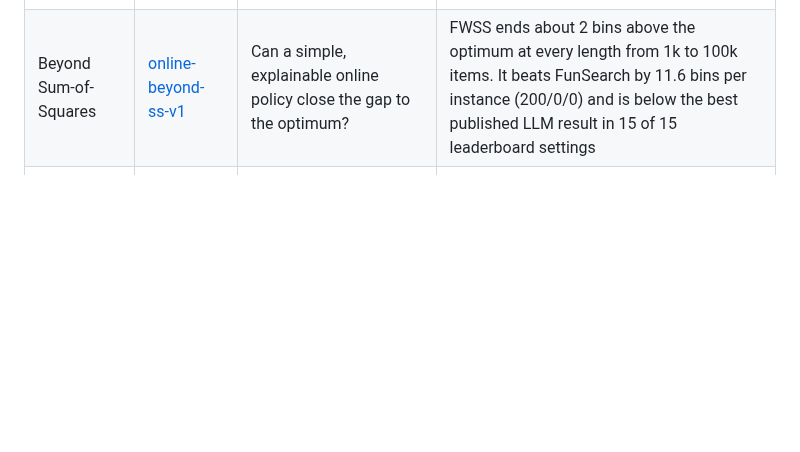
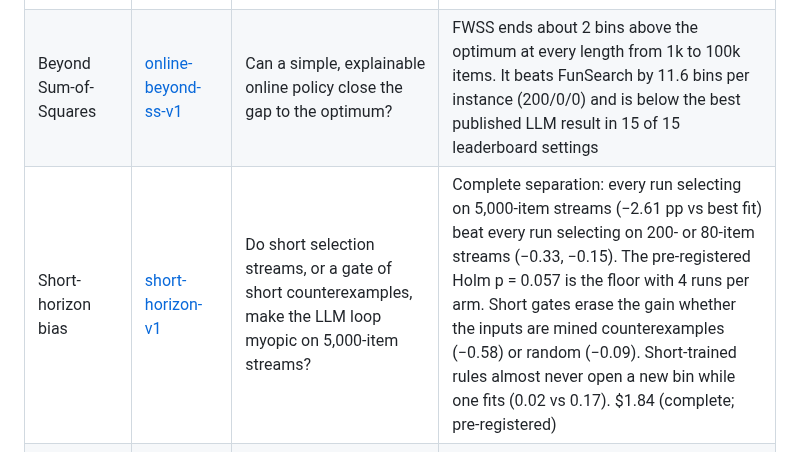
Before and after one commit to Addes4/swedishScienceMafia, a Markdown page: experiments/README.md, the part around the change. Rendered like a GitHub page; blank space fills up the shorter version.

```diff
--- a/experiments/README.md
+++ b/experiments/README.md
@@ -68,6 +68,7 @@ coordinating session has not re-checked their numbers.
 |---|---|---|---|
 | Online frontier | [online-frontier-v1](online-frontier-v1/RESULTS.md) | How far are FunSearch's heuristics from the exact optimum, and how do classical online algorithms compare? | The optimum equals the L1 bound on 129 of 130 Weibull instances, so FunSearch's excess is all online waste: 13–14 bins per instance. Sum-of-Squares wastes 10–11 and beats FunSearch on every Weibull set; on OR-Library, FunSearch's OR heuristic is best |
 | Beyond Sum-of-Squares | [online-beyond-ss-v1](online-beyond-ss-v1/RESULTS.md) | Can a simple, explainable online policy close the gap to the optimum? | FWSS ends about 2 bins above the optimum at every length from 1k to 100k items. It beats FunSearch by 11.6 bins per instance (200/0/0) and is below the best published LLM result in 15 of 15 leaderboard settings |
+| Short-horizon bias | [short-horizon-v1](short-horizon-v1/RESULTS.md) | Do short selection streams, or a gate of short counterexamples, make the LLM loop myopic on 5,000-item streams? | Complete separation: every run selecting on 5,000-item streams (−2.61 pp vs best fit) beat every run selecting on 200- or 80-item streams (−0.33, −0.15). The pre-registered Holm p = 0.057 is the floor with 4 runs per arm. Short gates erase the gain whether the inputs are mined counterexamples (−0.58) or random (−0.09). Short-trained rules almost never open a new bin while one fits (0.02 vs 0.17). $1.84 (complete; pre-registered) |
 | LLM informed | [llm-informed-v1](llm-informed-v1/RESULTS.md) | Does the same LLM loop find SS- or FWSS-like rules when the prompt spells out what the function can know (item count, every open bin)? | No. 0/4 runs beat FunSearch, reached SS or reached FWSS on 100 fresh instances; the informed runs were descriptively worse than uninformed ones (best 1.06% vs 0.81% over L2) and overfit their 2 public instances more (post hoc). 3/4 tried to use the item count (one correctly); none tracked open bins. $1.07 (Complete; pre-registered) |
 | Overfitting and gates | [overfit-gates-v1](overfit-gates-v1/RESULTS.md) | How much does selection on a small public suite overfit, and what do stricter promotion rules cost? | Overfitting was small (0.61 bins per instance). The strict archive veto blocked the largest real gains and behaved like a random veto of same-length inputs; statistical gates neither helped nor hurt |
 
```
Also changed, not shown: experiments/short-horizon-v1/RESULTS.md (+5 -1 lines), problems/README.md (+1 -0 lines).
